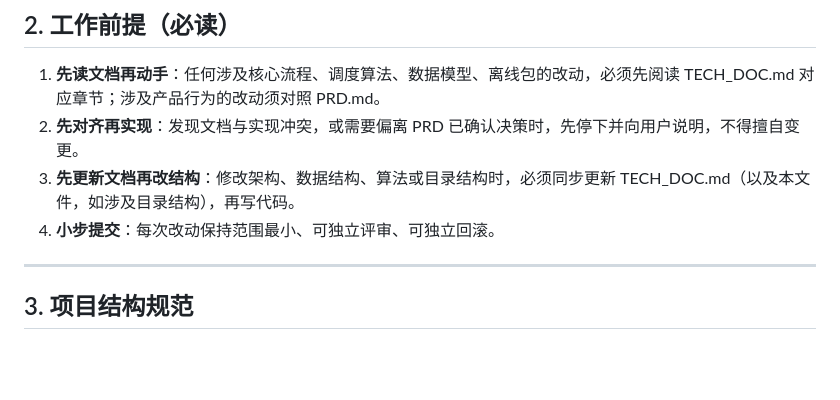
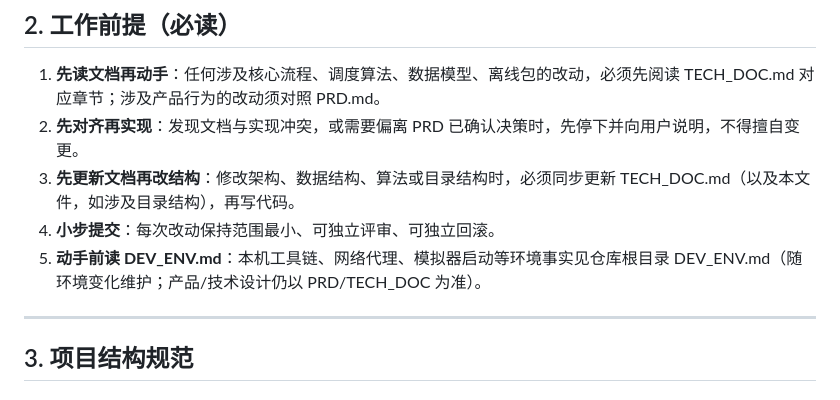
Before and after one commit to Lmx2891632957/HappyBeiDanCi, a Markdown page: AGENTS.md, the part around the change. Drawn GitHub-style; blank space fills up the shorter version.

Commit message:
docs(env): 新增 DEV_ENV.md 开发环境说明并在 AGENTS.md 工作前提中引用

```diff
--- a/AGENTS.md
+++ b/AGENTS.md
@@ -24,6 +24,7 @@
 2. **先对齐再实现**：发现文档与实现冲突，或需要偏离 PRD 已确认决策时，先停下并向用户说明，不得擅自变更。
 3. **先更新文档再改结构**：修改架构、数据结构、算法或目录结构时，必须同步更新 TECH_DOC.md（以及本文件，如涉及目录结构），再写代码。
 4. **小步提交**：每次改动保持范围最小、可独立评审、可独立回滚。
+5. **动手前读 DEV_ENV.md**：本机工具链、网络代理、模拟器启动等环境事实见仓库根目录 DEV_ENV.md（随环境变化维护；产品/技术设计仍以 PRD/TECH_DOC 为准）。
 
 ---
 
```
Also changed, not shown: DEV_ENV.md (added, +89 -0 lines).
